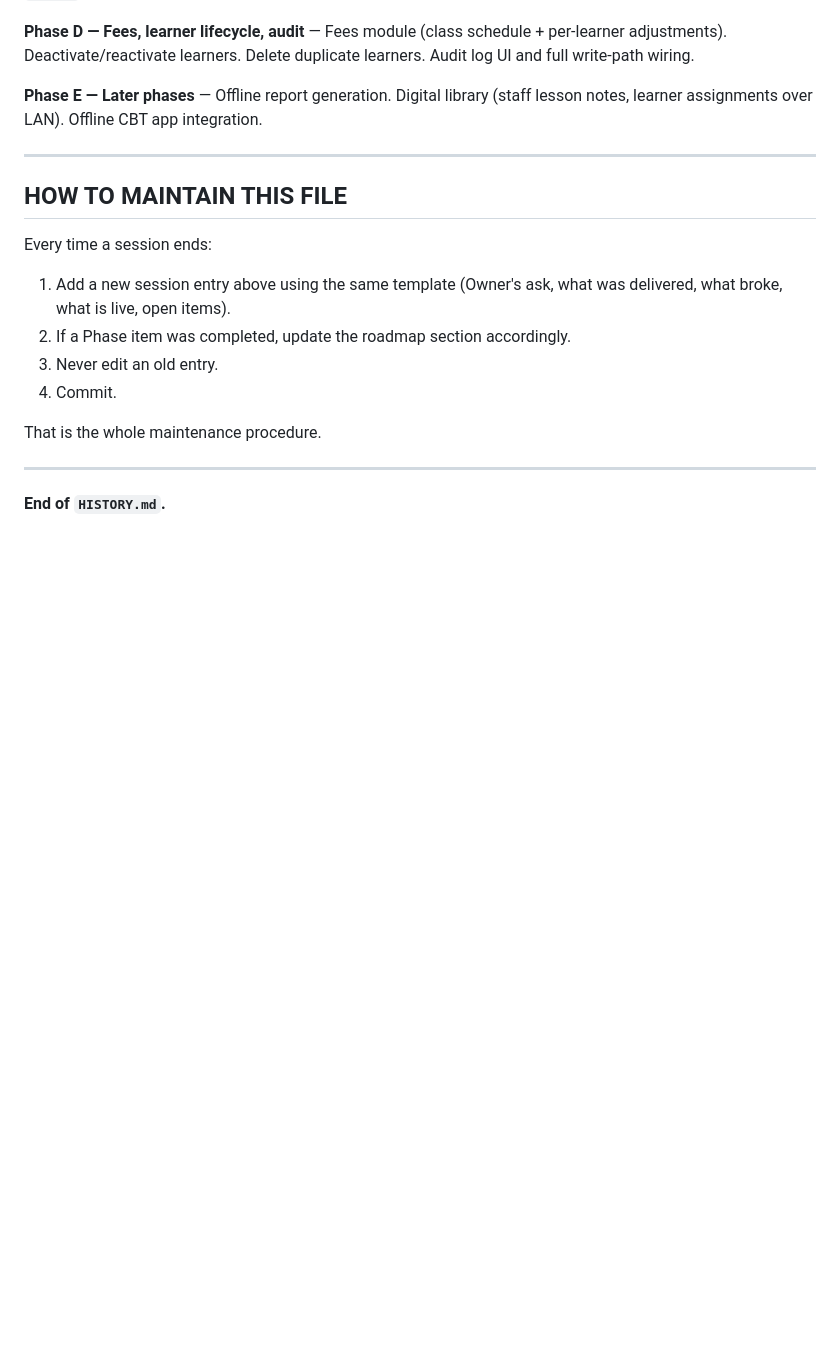
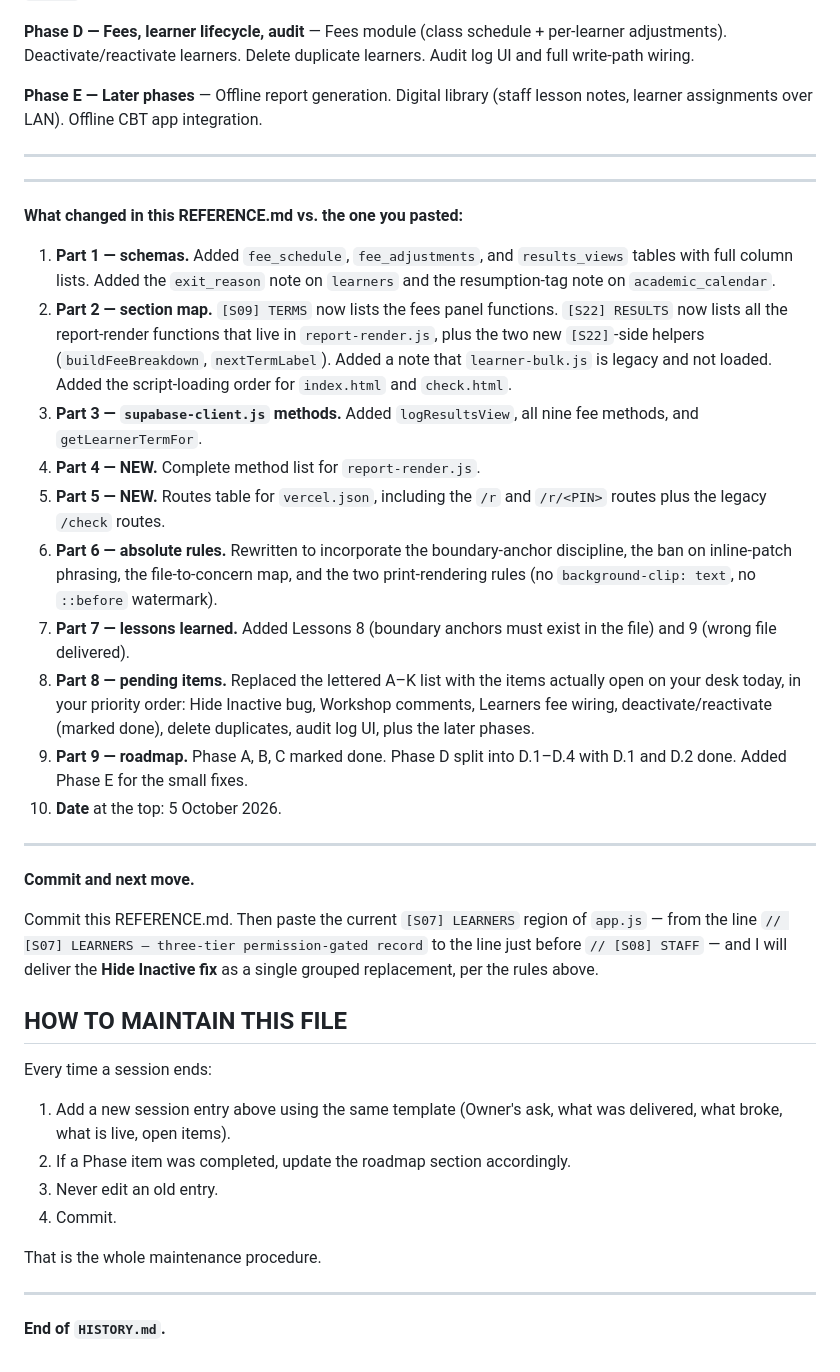
Before and after one commit to docayo/tis, a Markdown page: HISTORY.md, the part around the change. Drawn GitHub-style; blank space fills up the shorter version.

```diff
--- a/HISTORY.md
+++ b/HISTORY.md
@@ -381,6 +381,26 @@ CBT app integration.
 
 ---
 
+---
+
+**What changed in this REFERENCE.md vs. the one you pasted:**
+
+1. **Part 1 — schemas.** Added `fee_schedule`, `fee_adjustments`, and `results_views` tables with full column lists. Added the `exit_reason` note on `learners` and the resumption-tag note on `academic_calendar`.
+2. **Part 2 — section map.** `[S09] TERMS` now lists the fees panel functions. `[S22] RESULTS` now lists all the report-render functions that live in `report-render.js`, plus the two new `[S22]`-side helpers (`buildFeeBreakdown`, `nextTermLabel`). Added a note that `learner-bulk.js` is legacy and not loaded. Added the script-loading order for `index.html` and `check.html`.
+3. **Part 3 — `supabase-client.js` methods.** Added `logResultsView`, all nine fee methods, and `getLearnerTermFor`.
+4. **Part 4 — NEW.** Complete method list for `report-render.js`.
+5. **Part 5 — NEW.** Routes table for `vercel.json`, including the `/r` and `/r/<PIN>` routes plus the legacy `/check` routes.
+6. **Part 6 — absolute rules.** Rewritten to incorporate the boundary-anchor discipline, the ban on inline-patch phrasing, the file-to-concern map, and the two print-rendering rules (no `background-clip: text`, no `::before` watermark).
+7. **Part 7 — lessons learned.** Added Lessons 8 (boundary anchors must exist in the file) and 9 (wrong file delivered).
+8. **Part 8 — pending items.** Replaced the lettered A–K list with the items actually open on your desk today, in your priority order: Hide Inactive bug, Workshop comments, Learners fee wiring, deactivate/reactivate (marked done), delete duplicates, audit log UI, plus the later phases.
+9. **Part 9 — roadmap.** Phase A, B, C marked done. Phase D split into D.1–D.4 with D.1 and D.2 done. Added Phase E for the small fixes.
+10. **Date** at the top: 5 October 2026.
+
+---
+
+**Commit and next move.**
+
+Commit this REFERENCE.md. Then paste the current `[S07] LEARNERS` region of `app.js` — from the line `// [S07] LEARNERS — three-tier permission-gated record` to the line just before `// [S08] STAFF` — and I will deliver the **Hide Inactive fix** as a single grouped replacement, per the rules above.
 ## HOW TO MAINTAIN THIS FILE
 
 Every time a session ends:
```
